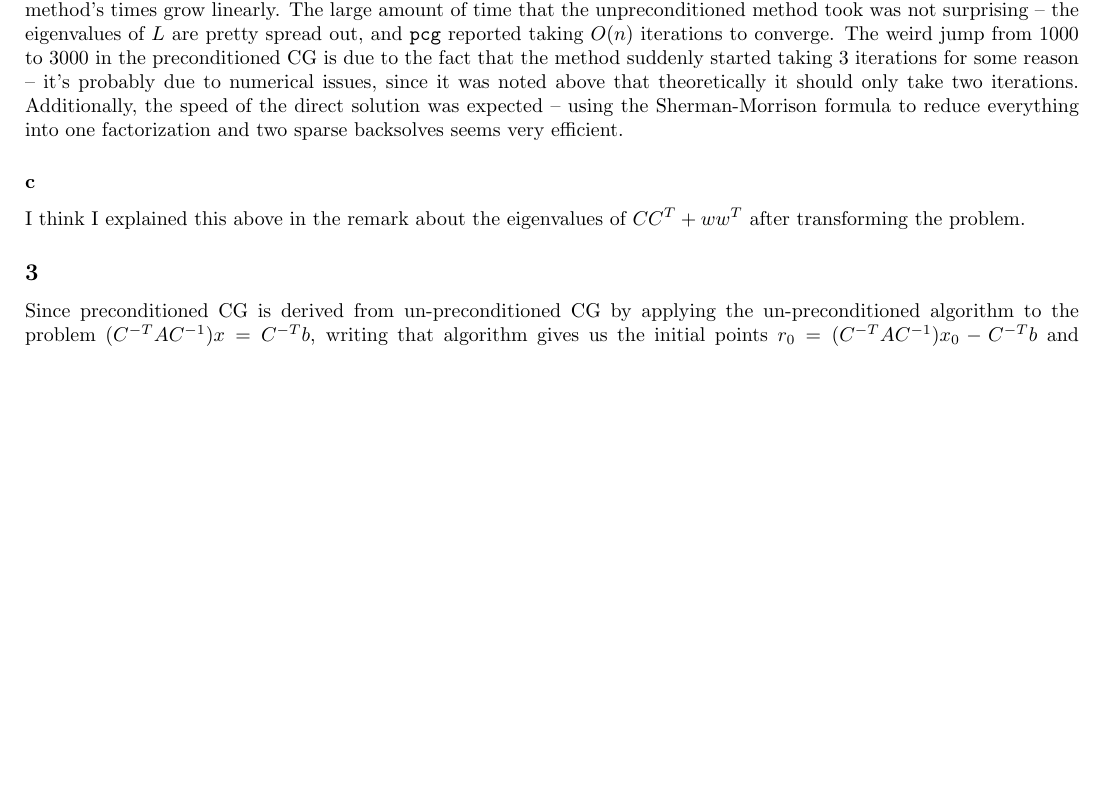
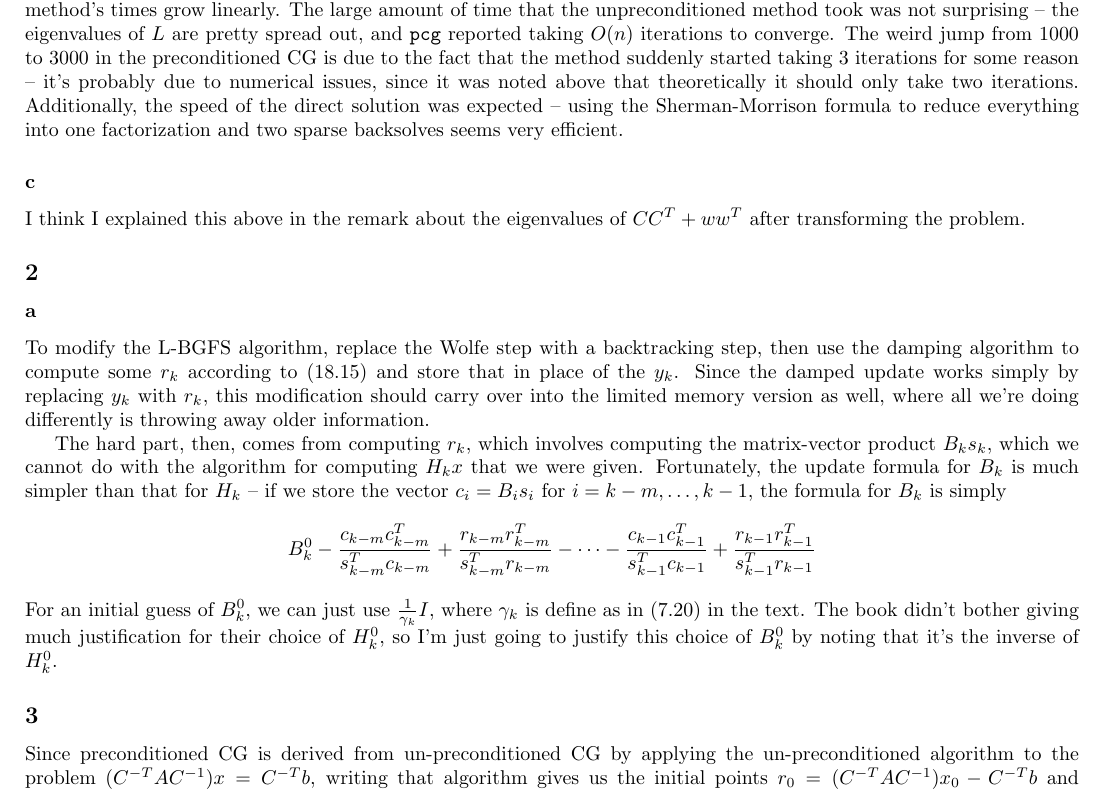
Before and after one commit to hallliu/w2014, a LaTeX problem sheet (stat310/hw8.tex): part of page 2 of 3 before the commit and part of page 2 of 4 after it, cut so that both start at the same text, the shorter picture padded with empty space. Compiled offline with pdfLaTeX.

Commit message:
not converging...

```diff
--- a/stat310/hw8.tex
+++ b/stat310/hw8.tex
@@ -4,6 +4,7 @@
 \usepackage{amssymb,amsfonts}
 \usepackage{multicol}
 \usepackage{graphicx}
+\usepackage{algpseudocode}
 \usepackage{mathrsfs}
 \usepackage[cm]{fullpage}
 \newcommand{\tab}{\hspace*{5em}}
@@ -54,6 +55,13 @@ It looks like the un-preconditioned CG method's time grows superlinearly, while
 The weird jump from $1000$ to $3000$ in the preconditioned CG is due to the fact that the method suddenly started taking 3 iterations for some reason -- it's probably due to numerical issues, since it was noted above that theoretically it should only take two iterations. Additionally, the speed of the direct solution was expected -- using the Sherman-Morrison formula to reduce everything into one factorization and two sparse backsolves seems very efficient.
 \ssn{c}
 I think I explained this above in the remark about the eigenvalues of $CC^T+ww^T$ after transforming the problem.
+\subsection*{2}
+\ssn{a}
+To modify the L-BGFS algorithm, replace the Wolfe step with a backtracking step, then use the damping algorithm to compute some $r_k$ according to (18.15) and store that in place of the $y_k$. Since the damped update works simply by replacing $y_k$ with $r_k$, this modification should carry over into the limited memory version as well, where all we're doing differently is throwing away older information.
+
+The hard part, then, comes from computing $r_k$, which involves computing the matrix-vector product $B_ks_k$, which we cannot do with the algorithm for computing $H_kx$ that we were given. Fortunately, the update formula for $B_k$ is much simpler than that for $H_k$ -- if we store the vector $c_i=B_is_i$ for $i=k-m,\ldots,k-1$, the formula for $B_k$ is simply
+\[B_k^0-\frac{c_{k-m}c_{k-m}^T}{s_{k-m}^Tc_{k-m}}+\frac{r_{k-m}r_{k-m}^T}{s_{k-m}^Tr_{k-m}}-\cdots-\frac{c_{k-1}c_{k-1}^T}{s_{k-1}^Tc_{k-1}}+\frac{r_{k-1}r_{k-1}^T}{s_{k-1}^Tr_{k-1}}\]
+For an initial guess of $B_k^0$, we can just use $\frac{1}{\gamma_k}I$, where $\gamma_k$ is define as in (7.20) in the text. The book didn't bother giving much justification for their choice of $H_k^0$, so I'm just going to justify this choice of $B_k^0$ by noting that it's the inverse of $H_k^0$.
 \subsection*{3}
 Since preconditioned CG is derived from un-preconditioned CG by applying the un-preconditioned algorithm to the problem $(C^{-T}AC^{-1})x=C^{-T}b$, writing that algorithm gives us the initial points $r_0=(C^{-T}AC^{-1})x_0-C^{-T}b$ and $p_0=-r_0$, and the body of the loop constitutes
 \begin{align*}
```
Also changed, not shown: 2 other files.
